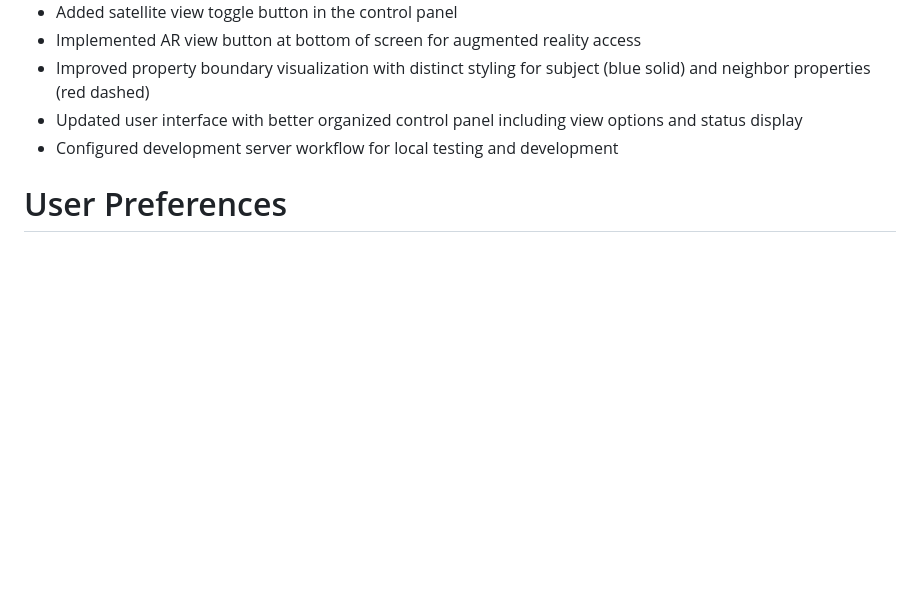
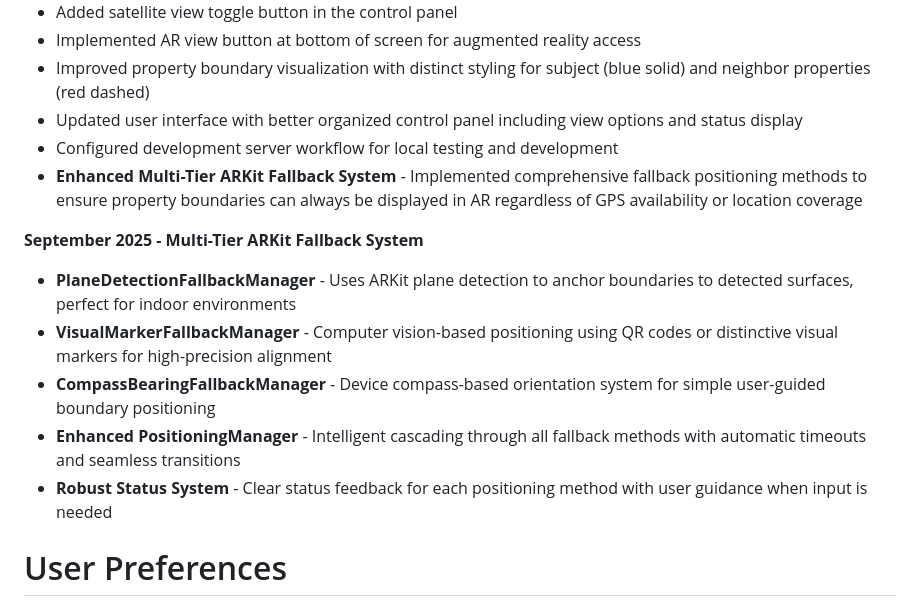
Before and after one commit to Saucyfinn/mypropertyview, a Markdown page: replit.md, the part around the change. GitHub-like rendering; blank space fills up the shorter version.

Commit message:
Improve AR boundary visualization with multiple fallback options
Implement a multi-tier ARKit fallback system with PlaneDetection, VisualMarker, and CompassBearing managers to ensure property boundary visibility in AR, even outside GPS coverage.

Replit-Commit-Author: Agent
Replit-Commit-Session-Id: 9d298067-778a-4ce5-aa24-14bd4be13fcd
Replit-Commit-Checkpoint-Type: full_checkpoint
Replit-Commit-Screenshot-Url: https://storage.googleapis.com/screenshot-production-us-central1/97c7e53c-82dc-4087-b730-9dd9a7164afb/9d298067-778a-4ce5-aa24-14bd4be13fcd/PR6QGKJ

```diff
--- a/replit.md
+++ b/replit.md
@@ -14,6 +14,14 @@ The application provides features for viewing property parcels, displaying neigh
 - Improved property boundary visualization with distinct styling for subject (blue solid) and neighbor properties (red dashed)
 - Updated user interface with better organized control panel including view options and status display
 - Configured development server workflow for local testing and development
+- **Enhanced Multi-Tier ARKit Fallback System** - Implemented comprehensive fallback positioning methods to ensure property boundaries can always be displayed in AR regardless of GPS availability or location coverage
+
+**September 2025 - Multi-Tier ARKit Fallback System**
+- **PlaneDetectionFallbackManager** - Uses ARKit plane detection to anchor boundaries to detected surfaces, perfect for indoor environments
+- **VisualMarkerFallbackManager** - Computer vision-based positioning using QR codes or distinctive visual markers for high-precision alignment
+- **CompassBearingFallbackManager** - Device compass-based orientation system for simple user-guided boundary positioning
+- **Enhanced PositioningManager** - Intelligent cascading through all fallback methods with automatic timeouts and seamless transitions
+- **Robust Status System** - Clear status feedback for each positioning method with user guidance when input is needed
 
 # User Preferences
 
```
